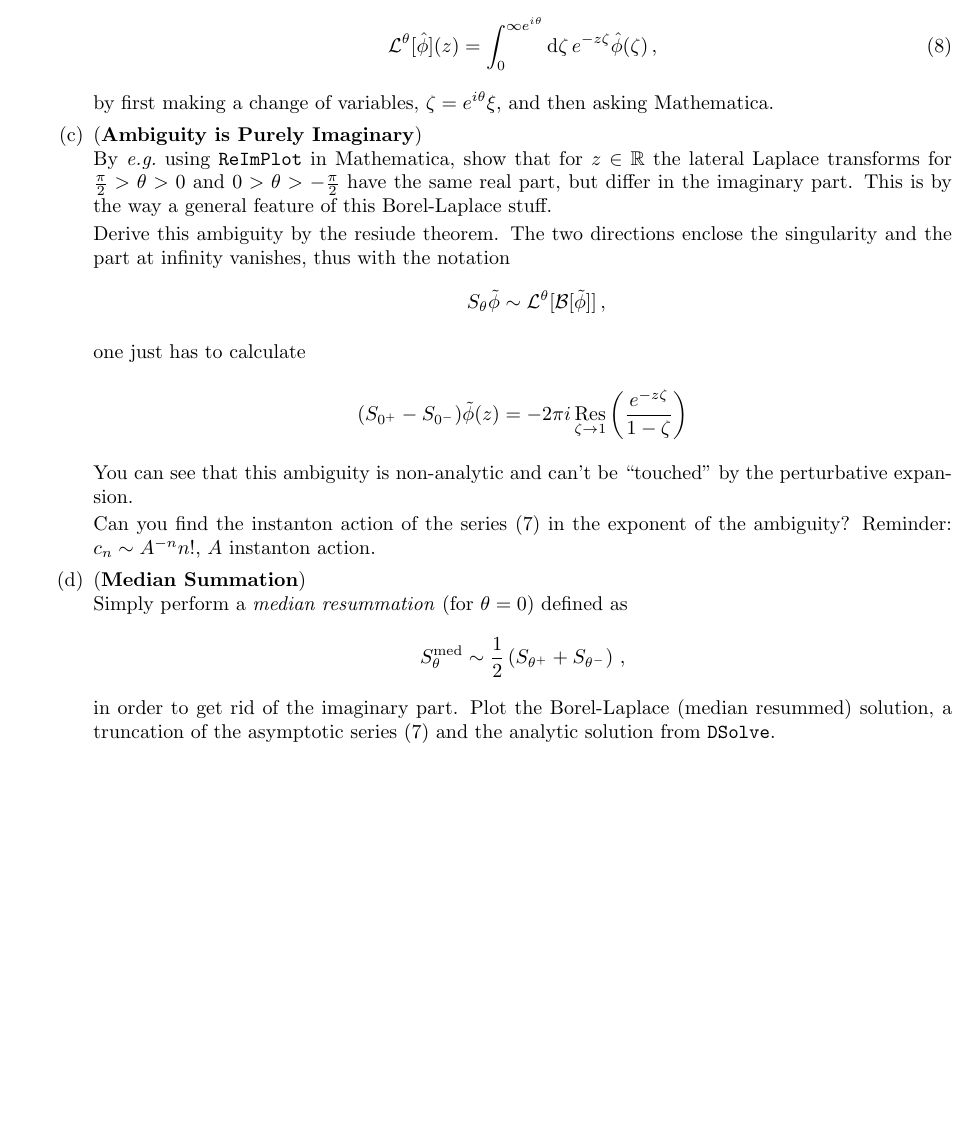
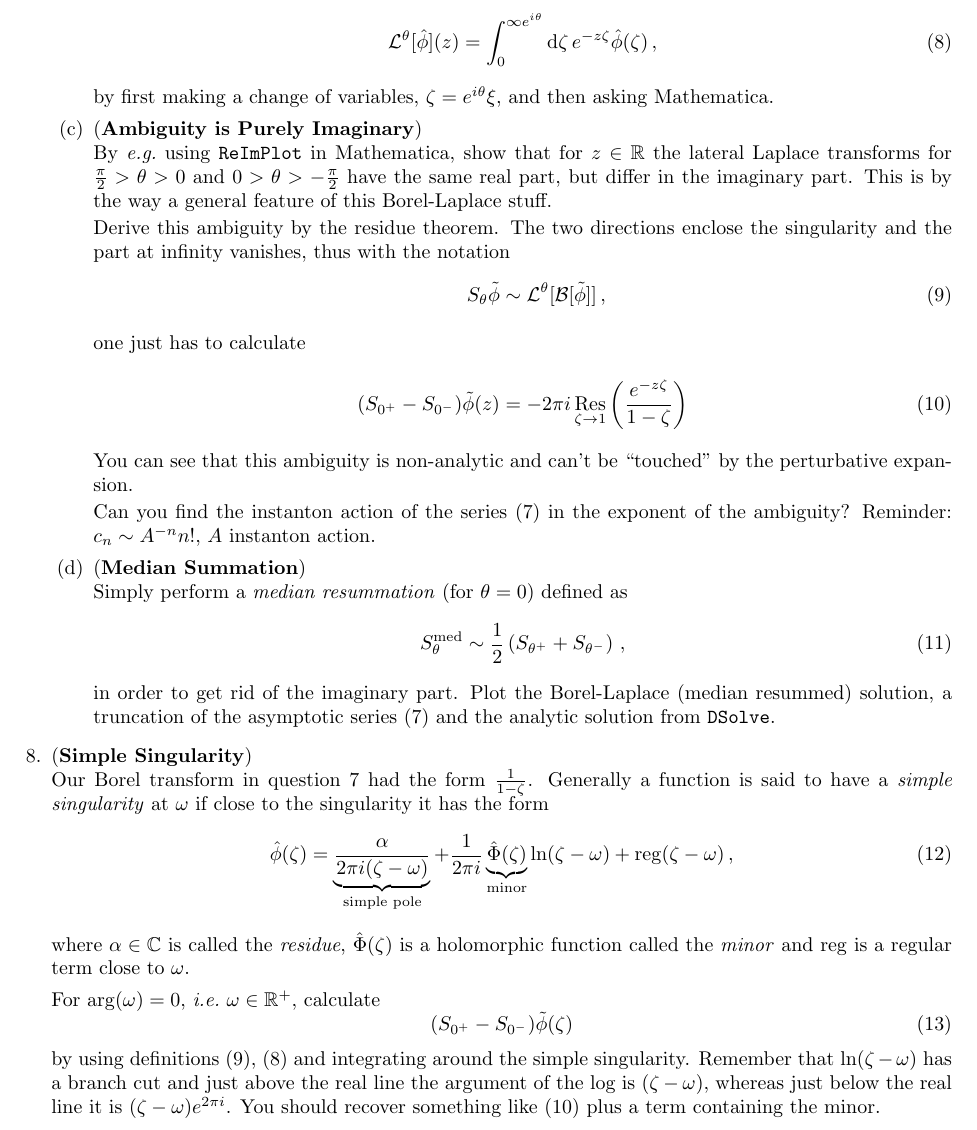
Before and after one commit to BoGGoG/Lectures-on-Resurgence-and-Transseries, a LaTeX problem sheet (exercises/week7/ResurgenceWeek7Exercise.tex): part of page 2 of 2, cut so that both start at the same text, the shorter picture padded with empty space. Compiled offline with pdfLaTeX.

Commit message:
Added exercise with simple singularity.

```diff
--- a/exercises/week7/ResurgenceWeek7Exercise.tex
+++ b/exercises/week7/ResurgenceWeek7Exercise.tex
@@ -7,6 +7,7 @@
 \DeclareMathOperator{\diff}{d}
 \DeclareMathOperator{\sign}{sgn}
 \DeclareMathOperator*{\Res}{Res}
+\DeclareMathOperator*{\reg}{reg}
 \newcommand{\calB}{\mathcal{B}}
 \newcommand{\calL}{\mathcal{L}}
 
@@ -84,6 +86,7 @@
         Perform a lateral Laplace transform
         \begin{equation}
             \calL^\theta[\hat{\phi}](z) = \int_0^{\infty e^{i\theta}} \diff\!\zeta\,e^{-z\zeta} \hat{\phi}(\zeta)\,,
+            \label{eq:Laplace}
         \end{equation}
         by first making a change of variables, $\zeta = e^{i\theta} \xi$, and then asking
         Mathematica.
@@ -94,16 +97,16 @@
         $0>\theta>-\frac{\pi}{2}$ have the same real part, but differ in the imaginary part.
         This is by the way a general feature of this Borel-Laplace stuff.
 
-        Derive this ambiguity by the resiude theorem.
+        Derive this ambiguity by the residue theorem.
         The two directions enclose the singularity and the part at infinity vanishes,
         thus with the notation
-        \begin{align*}
+        \begin{align}
             S_\theta \tilde{\phi} &\sim \calL^\theta[\calB[\tilde{\phi}]]\,,
+            \label{eq:directionalBorelLaplace}
             \intertext{one just has to calculate}
             (S_{0^+} - S_{0^-})\tilde{\phi}(z) &= - 2 \pi i \Res\limits_{\zeta \to 1}\left( \frac{e^{-z\zeta}}{1 - \zeta}\right)
-        \end{align*}
-
-
+            \label{eq:perturbAmbSimplePole}
+        \end{align}
 
         You can see that this ambiguity is non-analytic and can't be
         ``touched'' by the perturbative expansion.
@@ -114,14 +117,38 @@
 
         \part{ (\textbf{Median Summation})}\\
         Simply perform a \emph{median resummation} (for $\theta = 0$) defined as
-        \begin{align*}
+        \begin{align}
             S^\text{med}_\theta &\sim \frac{1}{2}\left(S_{\theta^+} + S_{\theta^-}\right)\,,
-        \end{align*}
+        \end{align}
         in order to get rid of the imaginary part.
         Plot the Borel-Laplace (median resummed) solution, a truncation of the asymptotic series~(\ref{eq:perturbEuler2})
         and the analytic solution from \verb!DSolve!.
 
+
+
     \end{parts}
+
+        \question (\textbf{Simple Singularity})\\
+        Our Borel transform in question~\ref{q:modEuler} had the form $\frac{1}{1 - \zeta}$.
+        Generally a function is said to have a \emph{simple singularity} at $\omega$ if
+        close to the singularity it has the form
+        \begin{equation}
+            \hat{\phi}(\zeta) = \underbrace{\frac{\alpha}{2 \pi i (\zeta - \omega)}}_{\text{simple pole}} +
+            \frac{1}{2 \pi i}\underbrace{\hat{\Phi}(\zeta)}_\text{minor}\ln(\zeta - \omega)
+            + \reg(\zeta - \omega)\,,
+        \end{equation}
+        where $\alpha \in \mathbb{C}$ is called the \emph{residue}, $\hat{\Phi}(\zeta)$ is a holomorphic
+        function called the \emph{minor} and $\reg$ is a regular term close to $\omega$.
+
+        For $\arg(\omega) = 0$, \emph{i.e.}\@ $\omega \in \mathbb{R}^+$, calculate
+        \begin{equation}
+            (S_{0^+} - S_{0^-})\tilde{\phi}(\zeta)
+        \end{equation}
+        by using definitions~(\ref{eq:directionalBorelLaplace}),~(\ref{eq:Laplace})
+        and integrating around the simple singularity.
+        Remember that $\ln(\zeta-\omega)$ has a branch cut and just above the real line the argument of the log is $(\zeta - \omega)$,
+        whereas just below the real line it is $(\zeta - \omega)e^{2\pi i}$.
+        You should recover something like~(\ref{eq:perturbAmbSimplePole}) plus a term containing the minor.
 
 
 \end{questions}
```
Also changed, not shown: exercises/week7/ResurgenceWeek7Exercise.pdf, exercises/week7/ResurgenceWeek7Exercise.tex (1 more changed lines).
